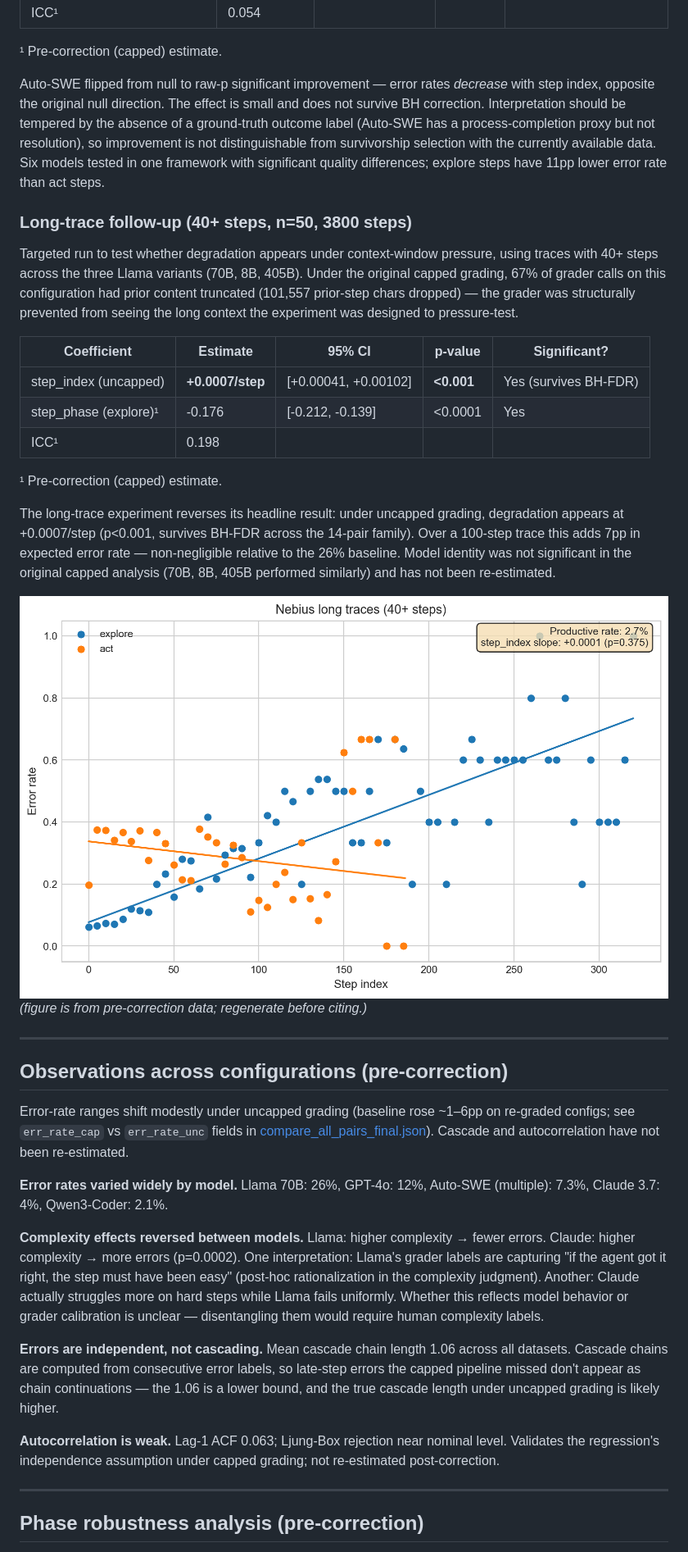
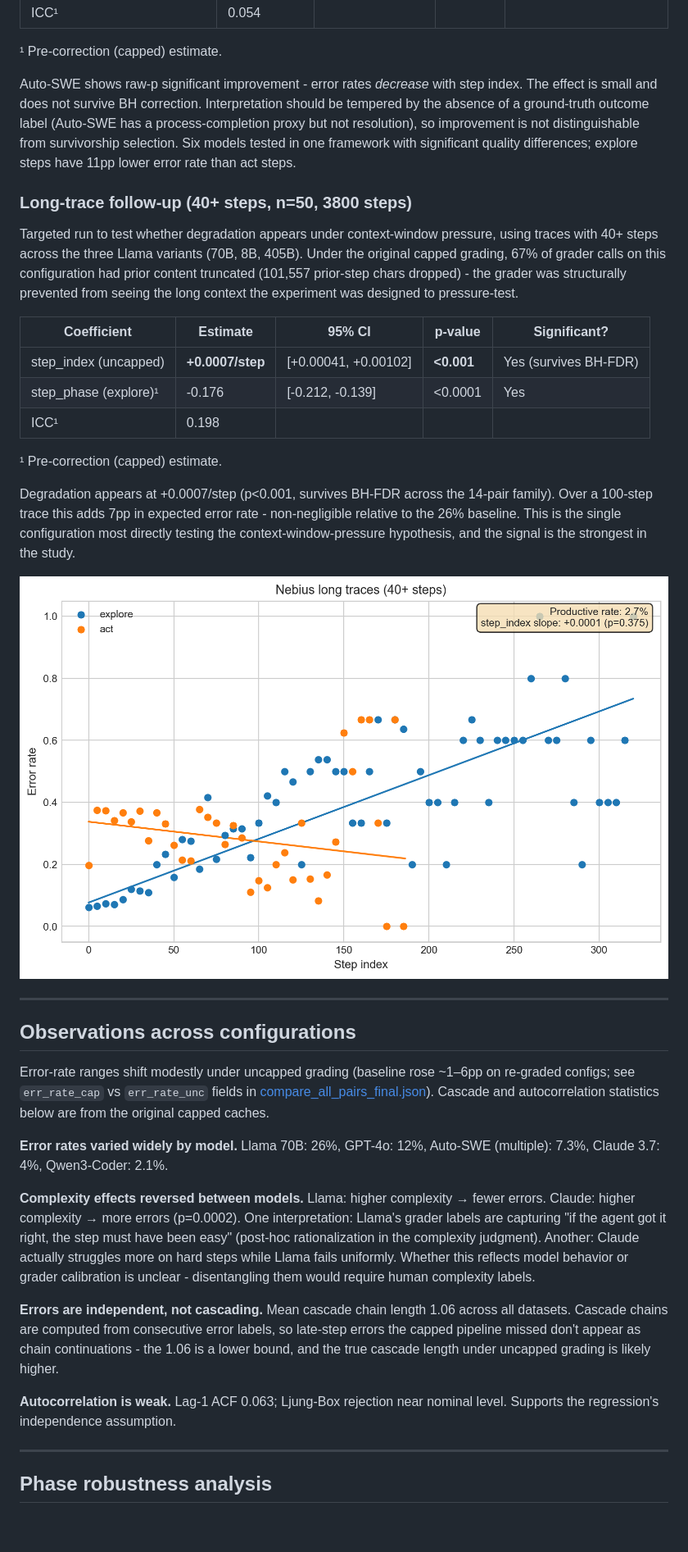
Before and after one commit to reffdev/inspect-degradation-study, a Markdown page: FINDINGS.md, the part around one of its changes. Shown at 82% size. Rendered like a GitHub page; blank space fills up the shorter version.

```diff
--- a/FINDINGS.md
+++ b/FINDINGS.md
@@ -91,11 +91,11 @@ A fully autonomous multi-agent pipeline where a director agent generates milesto
 
 ¹ Pre-correction (capped) estimate.
 
-Auto-SWE flipped from null to raw-p significant improvement — error rates *decrease* with step index, opposite the original null direction. The effect is small and does not survive BH correction. Interpretation should be tempered by the absence of a ground-truth outcome label (Auto-SWE has a process-completion proxy but not resolution), so improvement is not distinguishable from survivorship selection with the currently available data. Six models tested in one framework with significant quality differences; explore steps have 11pp lower error rate than act steps.
+Auto-SWE shows raw-p significant improvement - error rates *decrease* with step index. The effect is small and does not survive BH correction. Interpretation should be tempered by the absence of a ground-truth outcome label (Auto-SWE has a process-completion proxy but not resolution), so improvement is not distinguishable from survivorship selection. Six models tested in one framework with significant quality differences; explore steps have 11pp lower error rate than act steps.
 
 ### Long-trace follow-up (40+ steps, n=50, 3800 steps)
 
-Targeted run to test whether degradation appears under context-window pressure, using traces with 40+ steps across the three Llama variants (70B, 8B, 405B). Under the original capped grading, 67% of grader calls on this configuration had prior content truncated (101,557 prior-step chars dropped) — the grader was structurally prevented from seeing the long context the experiment was designed to pressure-test.
+Targeted run to test whether degradation appears under context-window pressure, using traces with 40+ steps across the three Llama variants (70B, 8B, 405B). Under the original capped grading, 67% of grader calls on this configuration had prior content truncated (101,557 prior-step chars dropped) - the grader was structurally prevented from seeing the long context the experiment was designed to pressure-test.
 
 | Coefficient | Estimate | 95% CI | p-value | Significant? |
 |---|---|---|---|---|
@@ -105,25 +105,25 @@ Targeted run to test whether degradation appears under context-window pressure,
 
 ¹ Pre-correction (capped) estimate.
 
-The long-trace experiment reverses its headline result: under uncapped grading, degradation appears at +0.0007/step (p<0.001, survives BH-FDR across the 14-pair family). Over a 100-step trace this adds 7pp in expected error rate — non-negligible relative to the 26% baseline. Model identity was not significant in the original capped analysis (70B, 8B, 405B performed similarly) and has not been re-estimated.
+Degradation appears at +0.0007/step (p<0.001, survives BH-FDR across the 14-pair family). Over a 100-step trace this adds 7pp in expected error rate - non-negligible relative to the 26% baseline. This is the single configuration most directly testing the context-window-pressure hypothesis, and the signal is the strongest in the study.
 
-![Long-trace follow-up](figures/long_trace_followup.png) *(figure is from pre-correction data; regenerate before citing.)*
+![Long-trace follow-up](figures/long_trace_followup.png)
 
 ---
 
-## Observations across configurations (pre-correction)
+## Observations across configurations
 
-Error-rate ranges shift modestly under uncapped grading (baseline rose ~1–6pp on re-graded configs; see `err_rate_cap` vs `err_rate_unc` fields in [compare_all_pairs_final.json](results/compare_all_pairs_final.json)). Cascade and autocorrelation have not been re-estimated.
+Error-rate ranges shift modestly under uncapped grading (baseline rose ~1–6pp on re-graded configs; see `err_rate_cap` vs `err_rate_unc` fields in [compare_all_pairs_final.json](results/compare_all_pairs_final.json)). Cascade and autocorrelation statistics below are from the original capped caches.
 
 **Error rates varied widely by model.** Llama 70B: 26%, GPT-4o: 12%, Auto-SWE (multiple): 7.3%, Claude 3.7: 4%, Qwen3-Coder: 2.1%.
 
-**Complexity effects reversed between models.** Llama: higher complexity → fewer errors. Claude: higher complexity → more errors (p=0.0002). One interpretation: Llama's grader labels are capturing "if the agent got it right, the step must have been easy" (post-hoc rationalization in the complexity judgment). Another: Claude actually struggles more on hard steps while Llama fails uniformly. Whether this reflects model behavior or grader calibration is unclear — disentangling them would require human complexity labels.
+**Complexity effects reversed between models.** Llama: higher complexity → fewer errors. Claude: higher complexity → more errors (p=0.0002). One interpretation: Llama's grader labels are capturing "if the agent got it right, the step must have been easy" (post-hoc rationalization in the complexity judgment). Another: Claude actually struggles more on hard steps while Llama fails uniformly. Whether this reflects model behavior or grader calibration is unclear - disentangling them would require human complexity labels.
 
-**Errors are independent, not cascading.** Mean cascade chain length 1.06 across all datasets. Cascade chains are computed from consecutive error labels, so late-step errors the capped pipeline missed don't appear as chain continuations — the 1.06 is a lower bound, and the true cascade length under uncapped grading is likely higher.
+**Errors are independent, not cascading.** Mean cascade chain length 1.06 across all datasets. Cascade chains are computed from consecutive error labels, so late-step errors the capped pipeline missed don't appear as chain continuations - the 1.06 is a lower bound, and the true cascade length under uncapped grading is likely higher.
 
-**Autocorrelation is weak.** Lag-1 ACF 0.063; Ljung-Box rejection near nominal level. Validates the regression's independence assumption under capped grading; not re-estimated post-correction.
+**Autocorrelation is weak.** Lag-1 ACF 0.063; Ljung-Box rejection near nominal level. Supports the regression's independence assumption.
 
 ---
 
-## Phase robustness analysis (pre-correction)
+## Phase robustness analysis
 
```
Also changed, not shown: other parts of FINDINGS.md (+29 -29 lines), README.md (+14 -14 lines).
